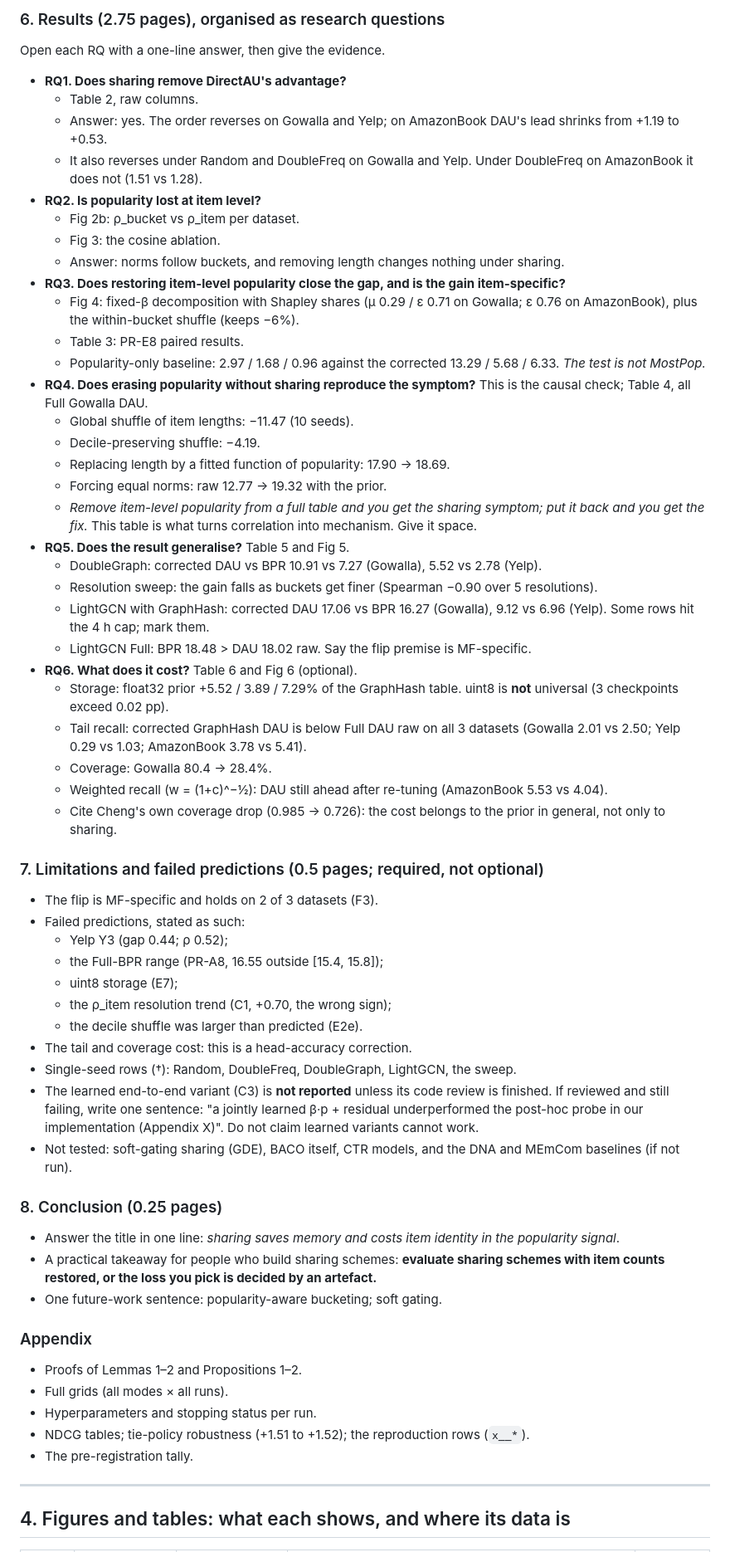
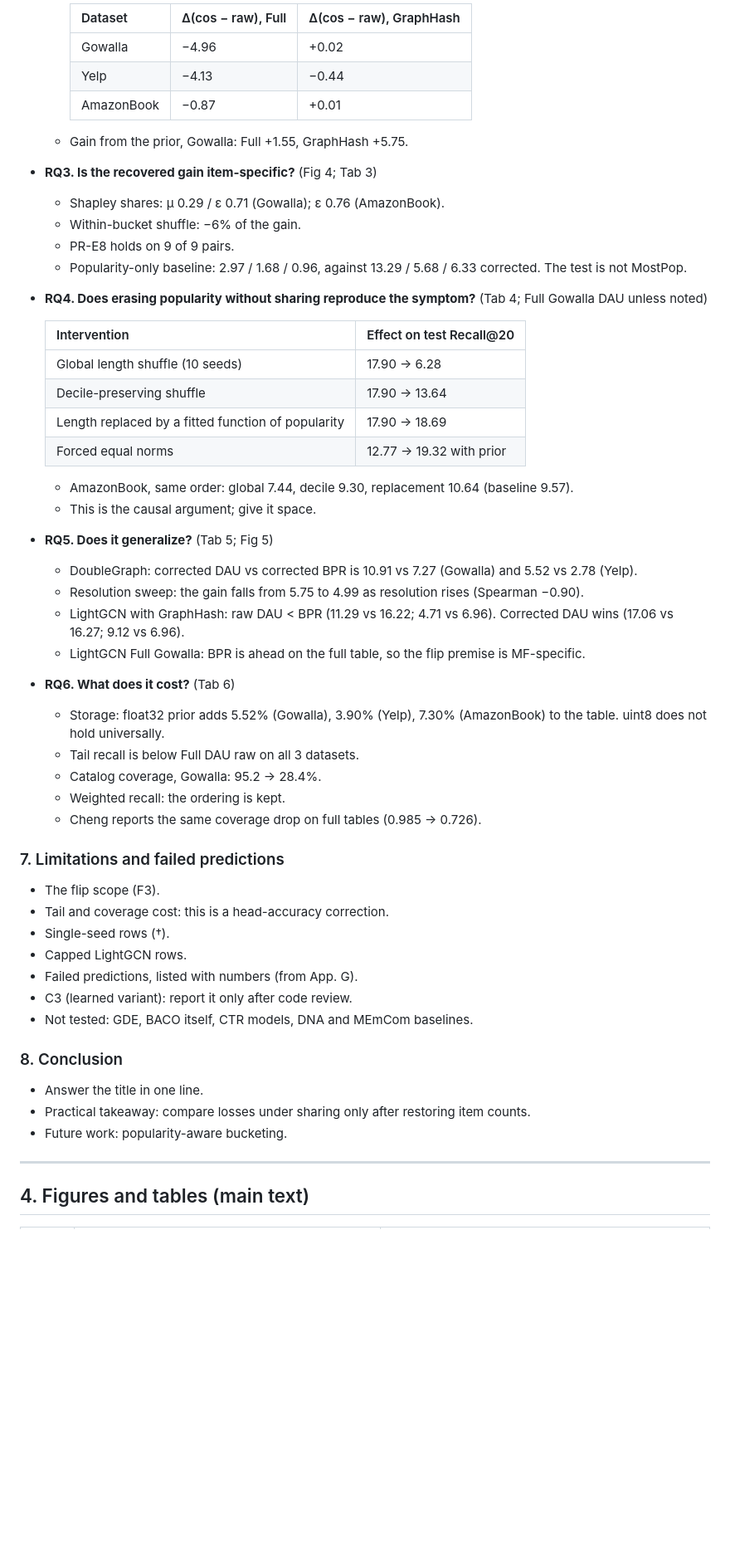
Before and after one commit to pushkar1887/webconf27-popchannel, a Markdown page: webconf27-popchannel/paper/OUTLINE.md, the part around one of its changes. Shown at 83% size. GitHub-like rendering; blank space fills up the shorter version.

Commit message:
Outline: plain markdown, detailed appendix plan with every run and analysis
Co-Authored-By: Claude Opus 5.5 <noreply@anthropic.com>

```diff
--- a/webconf27-popchannel/paper/OUTLINE.md
+++ b/webconf27-popchannel/paper/OUTLINE.md
@@ -160,63 +166,54 @@ State each result, prove it in the appendix, and give one sentence on why it mat
 
-### 6. Results (2.75 pages), organised as research questions
-Open each RQ with a one-line answer, then give the evidence.
+    | Dataset | Δ(cos − raw), Full | Δ(cos − raw), GraphHash |
+    |---|---|---|
+    | Gowalla | −4.96 | +0.02 |
+    | Yelp | −4.13 | −0.44 |
+    | AmazonBook | −0.87 | +0.01 |
 
-- **RQ1. Does sharing remove DirectAU's advantage?**
-  - Table 2, raw columns.
-  - Answer: yes. The order reverses on Gowalla and Yelp; on AmazonBook DAU's lead shrinks from +1.19 to +0.53.
-  - It also reverses under Random and DoubleFreq on Gowalla and Yelp. Under DoubleFreq on AmazonBook it does not (1.51 vs 1.28).
-- **RQ2. Is popularity lost at item level?**
-  - Fig 2b: ρ_bucket vs ρ_item per dataset.
-  - Fig 3: the cosine ablation.
-  - Answer: norms follow buckets, and removing length changes nothing under sharing.
-- **RQ3. Does restoring item-level popularity close the gap, and is the gain item-specific?**
-  - Fig 4: fixed-β decomposition with Shapley shares (μ 0.29 / ε 0.71 on Gowalla; ε 0.76 on AmazonBook), plus the within-bucket shuffle (keeps −6%).
-  - Table 3: PR-E8 paired results.
-  - Popularity-only baseline: 2.97 / 1.68 / 0.96 against the corrected 13.29 / 5.68 / 6.33. *The test is not MostPop.*
-- **RQ4. Does erasing popularity without sharing reproduce the symptom?** This is the causal check; Table 4, all Full Gowalla DAU.
-  - Global shuffle of item lengths: −11.47 (10 seeds).
-  - Decile-preserving shuffle: −4.19.
-  - Replacing length by a fitted function of popularity: 17.90 → 18.69.
-  - Forcing equal norms: raw 12.77 → 19.32 with the prior.
-  - *Remove item-level popularity from a full table and you get the sharing symptom; put it back and you get the fix.* This table is what turns correlation into mechanism. Give it space.
-- **RQ5. Does the result generalise?** Table 5 and Fig 5.
-  - DoubleGraph: corrected DAU vs BPR 10.91 vs 7.27 (Gowalla), 5.52 vs 2.78 (Yelp).
-  - Resolution sweep: the gain falls as buckets get finer (Spearman −0.90 over 5 resolutions).
-  - LightGCN with GraphHash: corrected DAU 17.06 vs BPR 16.27 (Gowalla), 9.12 vs 6.96 (Yelp). Some rows hit the 4 h cap; mark them.
-  - LightGCN Full: BPR 18.48 > DAU 18.02 raw. Say the flip premise is MF-specific.
-- **RQ6. What does it cost?** Table 6 and Fig 6 (optional).
-  - Storage: float32 prior +5.52 / 3.89 / 7.29% of the GraphHash table. uint8 is **not** universal (3 checkpoints exceed 0.02 pp).
-  - Tail recall: corrected GraphHash DAU is below Full DAU raw on all 3 datasets (Gowalla 2.01 vs 2.50; Yelp 0.29 vs 1.03; AmazonBook 3.78 vs 5.41).
-  - Coverage: Gowalla 80.4 → 28.4%.
-  - Weighted recall (w = (1+c)^−½): DAU still ahead after re-tuning (AmazonBook 5.53 vs 4.04).
-  - Cite Cheng's own coverage drop (0.985 → 0.726): the cost belongs to the prior in general, not only to sharing.
+  - Gain from the prior, Gowalla: Full +1.55, GraphHash +5.75.
+- **RQ3. Is the recovered gain item-specific?** (Fig 4; Tab 3)
+  - Shapley shares: μ 0.29 / ε 0.71 (Gowalla); ε 0.76 (AmazonBook).
+  - Within-bucket shuffle: −6% of the gain.
+  - PR-E8 holds on 9 of 9 pairs.
+  - Popularity-only baseline: 2.97 / 1.68 / 0.96, against 13.29 / 5.68 / 6.33 corrected. The test is not MostPop.
+- **RQ4. Does erasing popularity without sharing reproduce the symptom?** (Tab 4; Full Gowalla DAU unless noted)
 
-### 7. Limitations and failed predictions (0.5 pages; required, not optional)
-- The flip is MF-specific and holds on 2 of 3 datasets (F3).
-- Failed predictions, stated as such:
-  - Yelp Y3 (gap 0.44; ρ 0.52);
-  - the Full-BPR range (PR-A8, 16.55 outside [15.4, 15.8]);
-  - uint8 storage (E7);
-  - the ρ_item resolution trend (C1, +0.70, the wrong sign);
-  - the decile shuffle was larger than predicted (E2e).
-- The tail and coverage cost: this is a head-accuracy correction.
-- Single-seed rows (†): Random, DoubleFreq, DoubleGraph, LightGCN, the sweep.
-- The learned end-to-end variant (C3) is **not reported** unless its code review is finished. If reviewed and still failing, write one sentence: "a jointly learned β·p + residual underperformed the post-hoc probe in our implementation (Appendix X)". Do not claim learned variants cannot work.
-- Not tested: soft-gating sharing (GDE), BACO itself, CTR models, and the DNA and MEmCom baselines (if not run).
+  | Intervention | Effect on test Recall@20 |
+  |---|---|
+  | Global length shuffle (10 seeds) | 17.90 → 6.28 |
+  | Decile-preserving shuffle | 17.90 → 13.64 |
+  | Length replaced by a fitted function of popularity | 17.90 → 18.69 |
+  | Forced equal norms | 12.77 → 19.32 with prior |
 
-### 8. Conclusion (0.25 pages)
-- Answer the title in one line: *sharing saves memory and costs item identity in the popularity signal*.
-- A practical takeaway for people who build sharing schemes: **evaluate sharing schemes with item counts restored, or the loss you pick is decided by an artefact.**
-- One future-work sentence: popularity-aware bucketing; soft gating.
+  - AmazonBook, same order: global 7.44, decile 9.30, replacement 10.64 (baseline 9.57).
+  - This is the causal argument; give it space.
+- **RQ5. Does it generalize?** (Tab 5; Fig 5)
+  - DoubleGraph: corrected DAU vs corrected BPR is 10.91 vs 7.27 (Gowalla) and 5.52 vs 2.78 (Yelp).
+  - Resolution sweep: the gain falls from 5.75 to 4.99 as resolution rises (Spearman −0.90).
+  - LightGCN with GraphHash: raw DAU < BPR (11.29 vs 16.22; 4.71 vs 6.96). Corrected DAU wins (17.06 vs 16.27; 9.12 vs 6.96).
+  - LightGCN Full Gowalla: BPR is ahead on the full table, so the flip premise is MF-specific.
+- **RQ6. What does it cost?** (Tab 6)
+  - Storage: float32 prior adds 5.52% (Gowalla), 3.90% (Yelp), 7.30% (AmazonBook) to the table. uint8 does not hold universally.
+  - Tail recall is below Full DAU raw on all 3 datasets.
+  - Catalog coverage, Gowalla: 95.2 → 28.4%.
+  - Weighted recall: the ordering is kept.
+  - Cheng reports the same coverage drop on full tables (0.985 → 0.726).
 
-### Appendix
-- Proofs of Lemmas 1–2 and Propositions 1–2.
-- Full grids (all modes × all runs).
-- Hyperparameters and stopping status per run.
-- NDCG tables; tie-policy robustness (+1.51 to +1.52); the reproduction rows (`x__*`).
-- The pre-registration tally.
+### 7. Limitations and failed predictions
+- The flip scope (F3).
+- Tail and coverage cost: this is a head-accuracy correction.
+- Single-seed rows (†).
+- Capped LightGCN rows.
+- Failed predictions, listed with numbers (from App. G).
+- C3 (learned variant): report it only after code review.
+- Not tested: GDE, BACO itself, CTR models, DNA and MEmCom baselines.
+
+### 8. Conclusion
+- Answer the title in one line.
+- Practical takeaway: compare losses under sharing only after restoring item counts.
+- Future work: popularity-aware bucketing.
 
 ---
 
-## 4. Figures and tables: what each shows, and where its data is
+## 4. Figures and tables (main text)
 
```
Also changed, not shown: other parts of webconf27-popchannel/paper/OUTLINE.md (+385 -165 lines).
